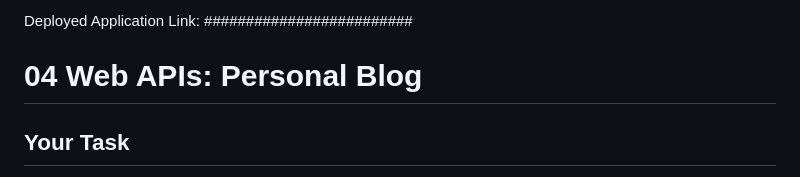
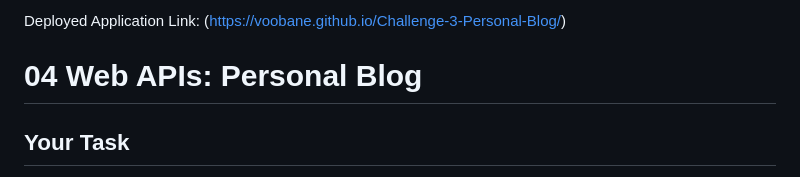
Before and after one commit to Voobane/Challenge-3-Personal-Blogs, a Markdown page: README.md, the part around the change. GitHub-like rendering.

Commit message:
Update README.md
updated live link

```diff
--- a/README.md
+++ b/README.md
@@ -1,4 +1,4 @@
-Deployed Application Link: #########################
+Deployed Application Link: (https://voobane.github.io/Challenge-3-Personal-Blog/)
 
 # 04 Web APIs: Personal Blog
 
```
